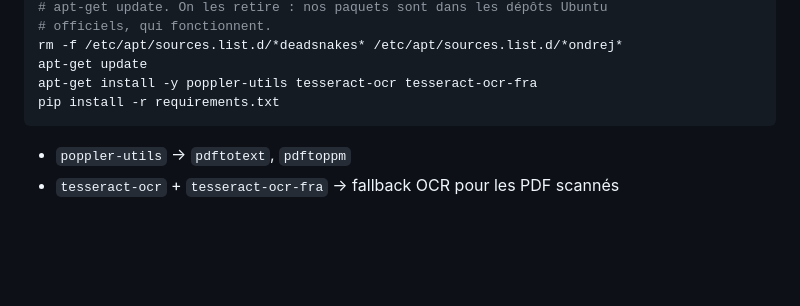
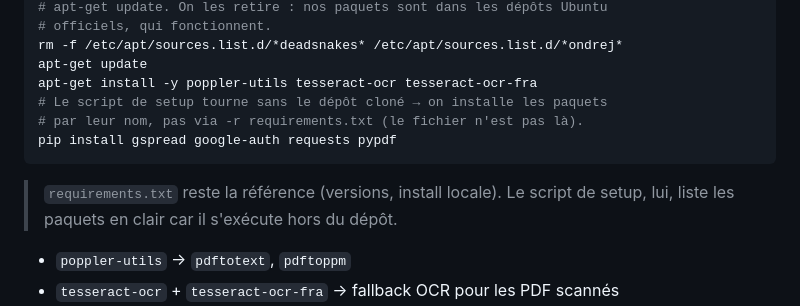
Before and after one commit to maxtaillebois/veille-presse-interne-CC, a Markdown page: SETUP.md, the part around the change. Rendered like a GitHub page; blank space fills up the shorter version.

Commit message:
Setup : installer les paquets pip par leur nom (le dépôt n'est pas cloné au setup)
pip install -r requirements.txt échouait : le script de setup s'exécute hors
du dépôt, requirements.txt est introuvable. On liste les 4 paquets en clair.

Co-Authored-By: Claude Opus 4.7 (1M context) <noreply@anthropic.com>

````diff
--- a/SETUP.md
+++ b/SETUP.md
@@ -28,8 +28,13 @@ set -e
 rm -f /etc/apt/sources.list.d/*deadsnakes* /etc/apt/sources.list.d/*ondrej*
 apt-get update
 apt-get install -y poppler-utils tesseract-ocr tesseract-ocr-fra
-pip install -r requirements.txt
+# Le script de setup tourne sans le dépôt cloné → on installe les paquets
+# par leur nom, pas via -r requirements.txt (le fichier n'est pas là).
+pip install gspread google-auth requests pypdf
 ```
+
+> `requirements.txt` reste la référence (versions, install locale). Le script de
+> setup, lui, liste les paquets en clair car il s'exécute hors du dépôt.
 
 - `poppler-utils` → `pdftotext`, `pdftoppm`
 - `tesseract-ocr` + `tesseract-ocr-fra` → fallback OCR pour les PDF scannés
````
